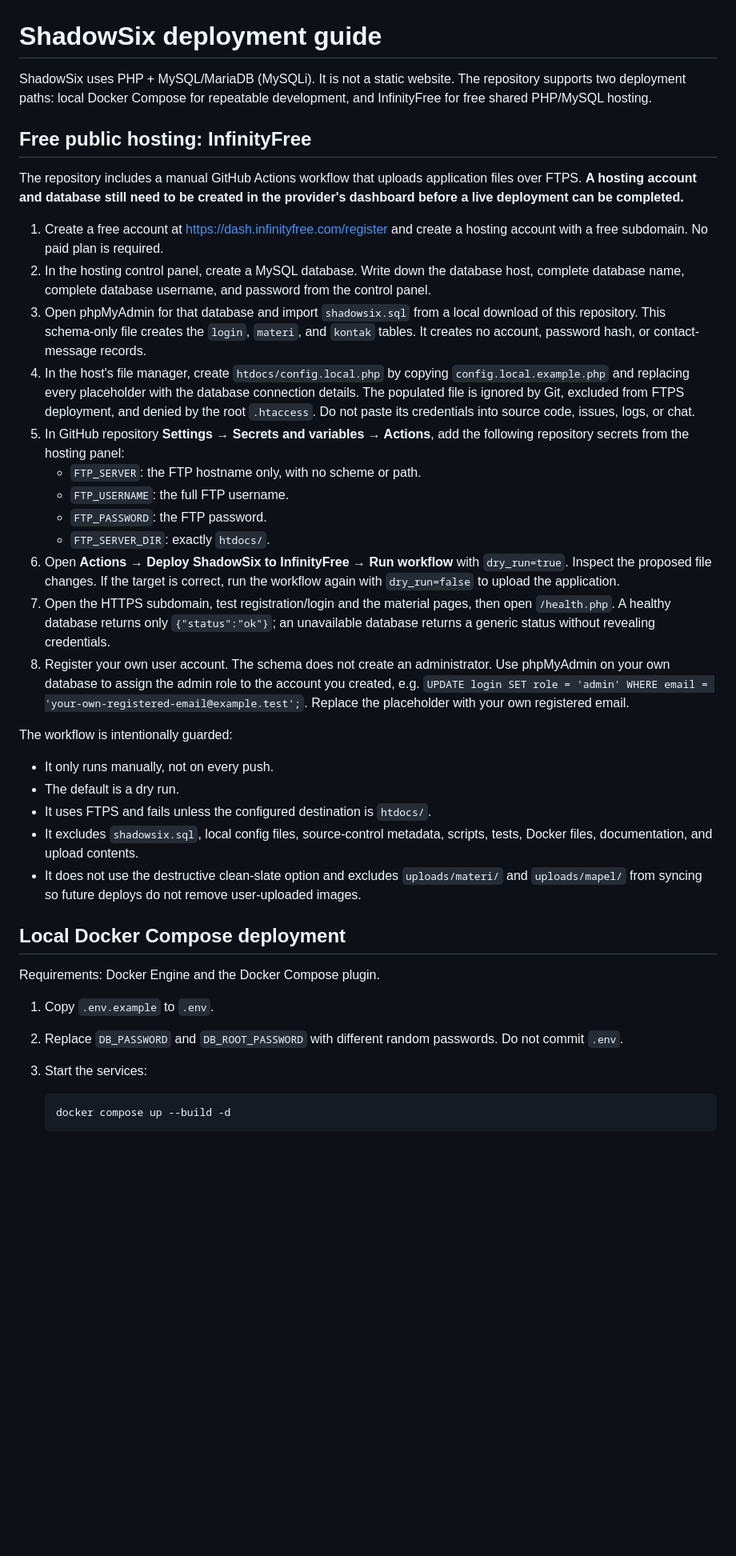
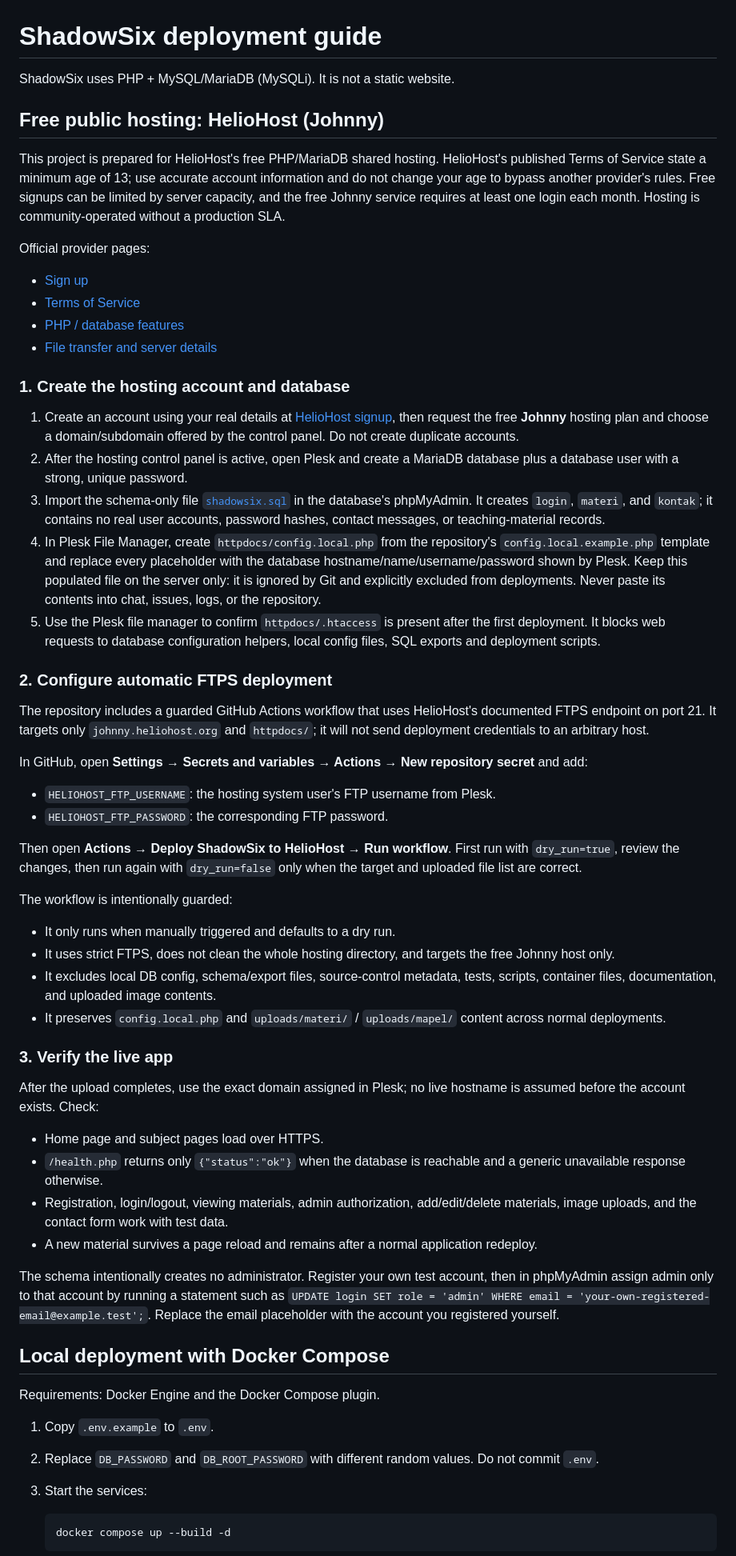
Before and after one commit to ridhorezkyanwar/shadowsix-lms, a Markdown page: DEPLOYMENT.md, the part around one of its changes. Shown at 80% size. GitHub-like rendering; blank space fills up the shorter version.

Commit message:
docs: switch deployment guide to age-eligible HelioHost

````diff
--- a/DEPLOYMENT.md
+++ b/DEPLOYMENT.md
@@ -1,37 +1,58 @@
 # ShadowSix deployment guide
 
-ShadowSix uses PHP + MySQL/MariaDB (MySQLi). It is not a static website. The repository supports two deployment paths: local Docker Compose for repeatable development, and InfinityFree for free shared PHP/MySQL hosting.
+ShadowSix uses PHP + MySQL/MariaDB (MySQLi). It is not a static website.
 
-## Free public hosting: InfinityFree
+## Free public hosting: HelioHost (Johnny)
 
-The repository includes a manual GitHub Actions workflow that uploads application files over FTPS. **A hosting account and database still need to be created in the provider's dashboard before a live deployment can be completed.**
+This project is prepared for HelioHost's free PHP/MariaDB shared hosting. HelioHost's published Terms of Service state a minimum age of 13; use accurate account information and do not change your age to bypass another provider's rules. Free signups can be limited by server capacity, and the free Johnny service requires at least one login each month. Hosting is community-operated without a production SLA.
 
-1. Create a free account at https://dash.infinityfree.com/register and create a hosting account with a free subdomain. No paid plan is required.
-2. In the hosting control panel, create a MySQL database. Write down the database host, complete database name, complete database username, and password from the control panel.
-3. Open phpMyAdmin for that database and import `shadowsix.sql` from a local download of this repository. This schema-only file creates the `login`, `materi`, and `kontak` tables. It creates no account, password hash, or contact-message records.
-4. In the host's file manager, create `htdocs/config.local.php` by copying `config.local.example.php` and replacing every placeholder with the database connection details. The populated file is ignored by Git, excluded from FTPS deployment, and denied by the root `.htaccess`. Do not paste its credentials into source code, issues, logs, or chat.
-5. In GitHub repository **Settings → Secrets and variables → Actions**, add the following repository secrets from the hosting panel:
-   - `FTP_SERVER`: the FTP hostname only, with no scheme or path.
-   - `FTP_USERNAME`: the full FTP username.
-   - `FTP_PASSWORD`: the FTP password.
-   - `FTP_SERVER_DIR`: exactly `htdocs/`.
-6. Open **Actions → Deploy ShadowSix to InfinityFree → Run workflow** with `dry_run=true`. Inspect the proposed file changes. If the target is correct, run the workflow again with `dry_run=false` to upload the application.
-7. Open the HTTPS subdomain, test registration/login and the material pages, then open `/health.php`. A healthy database returns only `{"status":"ok"}`; an unavailable database returns a generic status without revealing credentials.
-8. Register your own user account. The schema does not create an administrator. Use phpMyAdmin on your own database to assign the admin role to the account you created, e.g. `UPDATE login SET role = 'admin' WHERE email = 'your-own-registered-email@example.test';`. Replace the placeholder with your own registered email.
+Official provider pages:
+- [Sign up](https://heliohost.org/signup/)
+- [Terms of Service](https://heliohost.org/terms/)
+- [PHP / database features](https://wiki.helionet.org/What_HelioHost_Offers)
+- [File transfer and server details](https://wiki.helionet.org/Uploading_Files)
+
+### 1. Create the hosting account and database
+
+1. Create an account using your real details at [HelioHost signup](https://heliohost.org/signup/), then request the free **Johnny** hosting plan and choose a domain/subdomain offered by the control panel. Do not create duplicate accounts.
+2. After the hosting control panel is active, open Plesk and create a MariaDB database plus a database user with a strong, unique password.
+3. Import the schema-only file [`shadowsix.sql`](https://raw.githubusercontent.com/ridhorezkyanwar/shadowsix-lms/main/shadowsix.sql) in the database's phpMyAdmin. It creates `login`, `materi`, and `kontak`; it contains no real user accounts, password hashes, contact messages, or teaching-material records.
+4. In Plesk File Manager, create `httpdocs/config.local.php` from the repository's `config.local.example.php` template and replace every placeholder with the database hostname/name/username/password shown by Plesk. Keep this populated file on the server only: it is ignored by Git and explicitly excluded from deployments. Never paste its contents into chat, issues, logs, or the repository.
+5. Use the Plesk file manager to confirm `httpdocs/.htaccess` is present after the first deployment. It blocks web requests to database configuration helpers, local config files, SQL exports and deployment scripts.
+
+### 2. Configure automatic FTPS deployment
+
+The repository includes a guarded GitHub Actions workflow that uses HelioHost's documented FTPS endpoint on port 21. It targets only `johnny.heliohost.org` and `httpdocs/`; it will not send deployment credentials to an arbitrary host.
+
+In GitHub, open **Settings → Secrets and variables → Actions → New repository secret** and add:
+
+- `HELIOHOST_FTP_USERNAME`: the hosting system user's FTP username from Plesk.
+- `HELIOHOST_FTP_PASSWORD`: the corresponding FTP password.
+
+Then open **Actions → Deploy ShadowSix to HelioHost → Run workflow**. First run with `dry_run=true`, review the changes, then run again with `dry_run=false` only when the target and uploaded file list are correct.
 
 The workflow is intentionally guarded:
-- It only runs manually, not on every push.
-- The default is a dry run.
-- It uses FTPS and fails unless the configured destination is `htdocs/`.
-- It excludes `shadowsix.sql`, local config files, source-control metadata, scripts, tests, Docker files, documentation, and upload contents.
-- It does not use the destructive clean-slate option and excludes `uploads/materi/` and `uploads/mapel/` from syncing so future deploys do not remove user-uploaded images.
+- It only runs when manually triggered and defaults to a dry run.
+- It uses strict FTPS, does not clean the whole hosting directory, and targets the free Johnny host only.
+- It excludes local DB config, schema/export files, source-control metadata, tests, scripts, container files, documentation, and uploaded image contents.
+- It preserves `config.local.php` and `uploads/materi/` / `uploads/mapel/` content across normal deployments.
 
-## Local Docker Compose deployment
+### 3. Verify the live app
+
+After the upload completes, use the exact domain assigned in Plesk; no live hostname is assumed before the account exists. Check:
+- Home page and subject pages load over HTTPS.
+- `/health.php` returns only `{"status":"ok"}` when the database is reachable and a generic unavailable response otherwise.
+- Registration, login/logout, viewing materials, admin authorization, add/edit/delete materials, image uploads, and the contact form work with test data.
+- A new material survives a page reload and remains after a normal application redeploy.
+
+The schema intentionally creates no administrator. Register your own test account, then in phpMyAdmin assign admin only to that account by running a statement such as `UPDATE login SET role = 'admin' WHERE email = 'your-own-registered-email@example.test';`. Replace the email placeholder with the account you registered yourself.
+
+## Local deployment with Docker Compose
 
 Requirements: Docker Engine and the Docker Compose plugin.
 
 1. Copy `.env.example` to `.env`.
-2. Replace `DB_PASSWORD` and `DB_ROOT_PASSWORD` with different random passwords. Do not commit `.env`.
+2. Replace `DB_PASSWORD` and `DB_ROOT_PASSWORD` with different random values. Do not commit `.env`.
 3. Start the services:
 
    ```sh
````
Also changed, not shown: other parts of DEPLOYMENT.md (+11 -14 lines).
